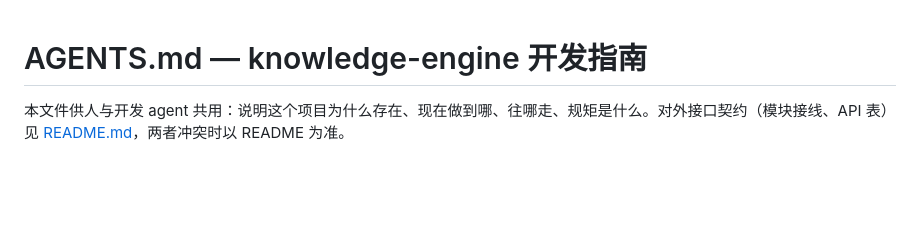
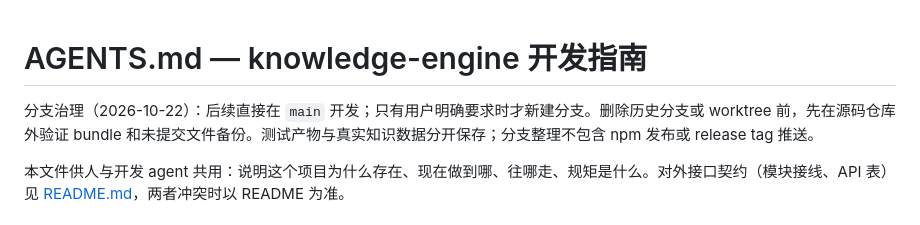
Before and after one commit to SanQianX/knowledge-engine, a Markdown page: AGENTS.md, the part around the change. Rendered like a GitHub page; blank space fills up the shorter version.

Commit message:
docs: record the consolidated main branch workflow

```diff
--- a/AGENTS.md
+++ b/AGENTS.md
@@ -1,4 +1,6 @@
 # AGENTS.md — knowledge-engine 开发指南
+
+分支治理（2026-10-22）：后续直接在 `main` 开发；只有用户明确要求时才新建分支。删除历史分支或 worktree 前，先在源码仓库外验证 bundle 和未提交文件备份。测试产物与真实知识数据分开保存；分支整理不包含 npm 发布或 release tag 推送。
 
 本文件供人与开发 agent 共用：说明这个项目为什么存在、现在做到哪、往哪走、规矩是什么。对外接口契约（模块接线、API 表）见 [README.md](README.md)，两者冲突时以 README 为准。
 
```
